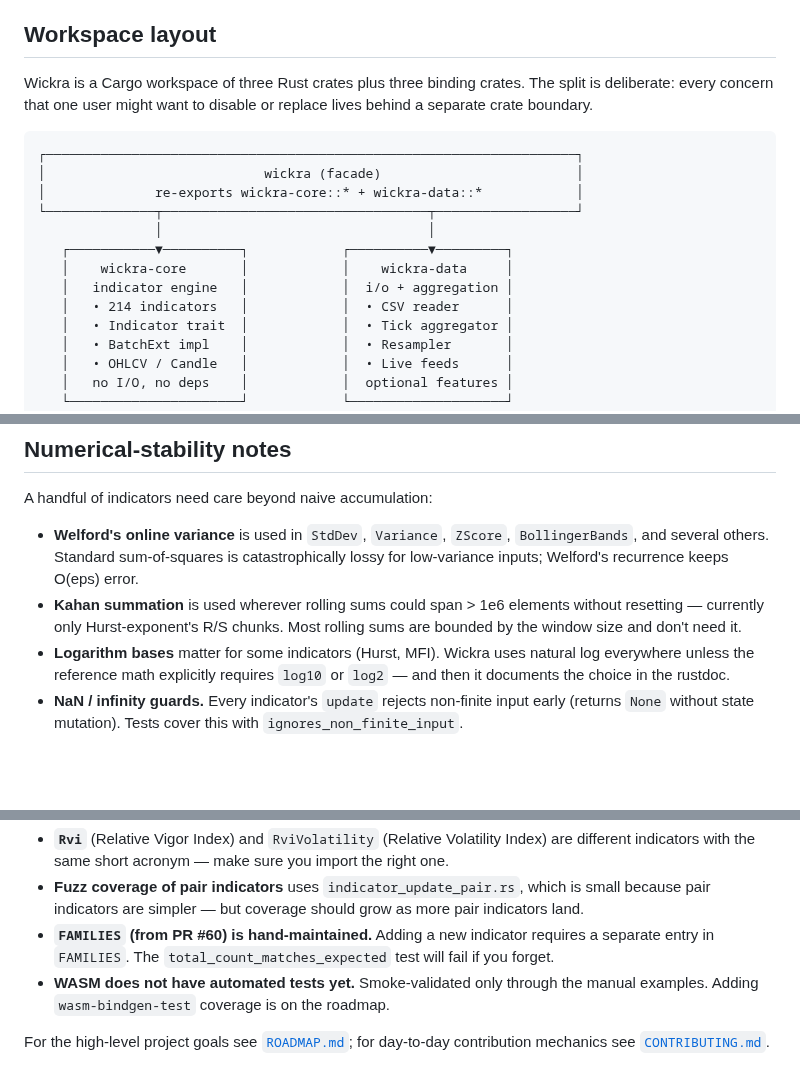
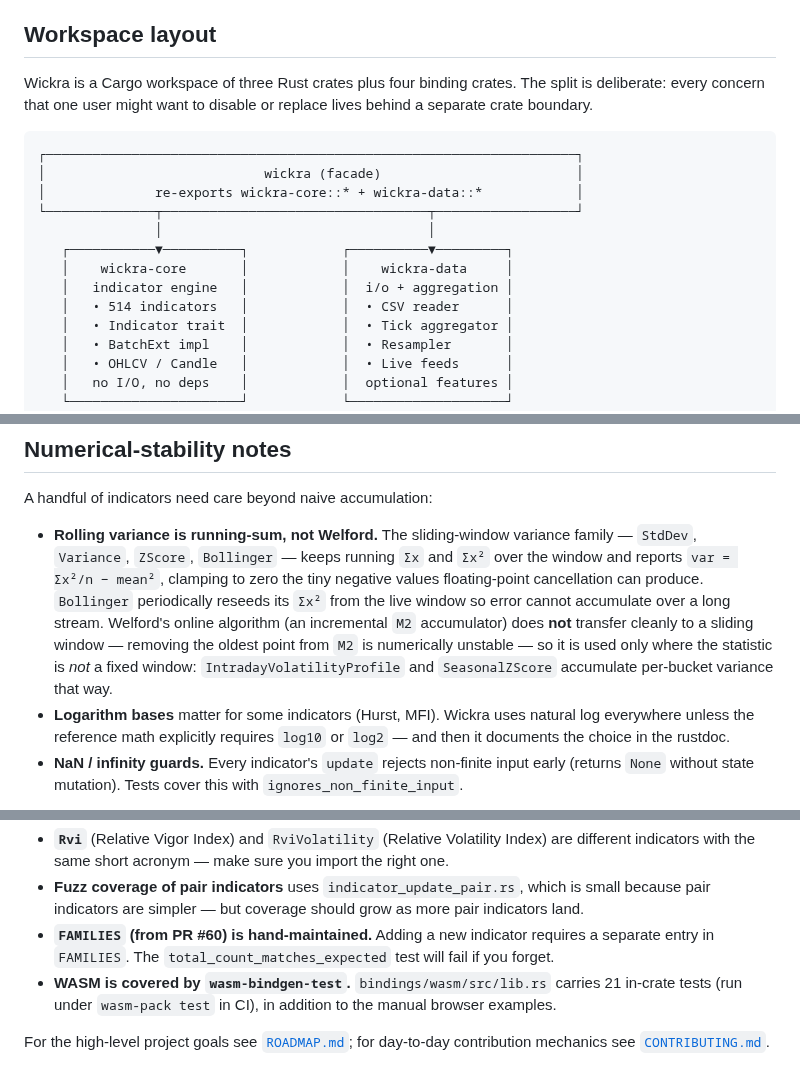
Before and after one commit to kingchenc/wickra, a Markdown page: ARCHITECTURE.md, 3 parts joined by grey strips. Rendered like a GitHub page; blank space fills up the shorter version.

Commit message:
docs: fix accuracy drift in SECURITY, ARCHITECTURE, THREAT_MODEL (#253)
Documentation-only accuracy fixes from the codebase audit (no code changes).

## SECURITY.md
- Supported-version policy was stale at `0.5.x` while `0.8.3` is published. Bump to the exact `0.8.3` (prose + table `0.8.3 (latest)` / `< 0.8.3`). The exact `x.y.z` form lets `bump_version.py` keep it current automatically (now wired as a touchpoint).

## ARCHITECTURE.md
- `three` → **four** binding crates (the C ABI crate was added).
- workspace diagram `214` → **514** indicators (matches the `mod`-count and `lib.rs` public-type count; now wired into the indicator-wiring automation so it self-heals).
- WASM "does not have automated tests yet" → corrected: `bindings/wasm/src/lib.rs` carries **21** `wasm-bindgen-test` cases.
- **Numerical-stability notes rewritten to match the code:** the sliding-window variance family (`StdDev`, `Variance`, `ZScore`, `Bollinger`) uses running `Σx²−mean²` with clamping (and periodic reseed for `Bollinger`), **not** Welford. True Welford is used only by `IntradayVolatilityProfile` and `SeasonalZScore` (it does not transfer cleanly to a sliding window). The **Kahan-summation** bullet is removed — no Kahan summation exists in the crate.

## THREAT_MODEL.md
- The C ABI is built with `panic = "abort"` and has no `catch_unwind`. Replace the false "catches panics so none cross the boundary" claim with the honest abort strategy (terminates deterministically instead of unwinding across the FFI boundary, which would be UB).

```diff
--- a/ARCHITECTURE.md
+++ b/ARCHITECTURE.md
@@ -7,7 +7,7 @@ for the day-to-day workflow.
 
 ## Workspace layout
 
-Wickra is a Cargo workspace of three Rust crates plus three binding crates.
+Wickra is a Cargo workspace of three Rust crates plus four binding crates.
 The split is deliberate: every concern that one user might want to disable
 or replace lives behind a separate crate boundary.
 
@@ -20,7 +20,7 @@ or replace lives behind a separate crate boundary.
    ┌───────────▼──────────┐            ┌──────────▼─────────┐
    │    wickra-core       │            │    wickra-data     │
    │   indicator engine   │            │  i/o + aggregation │
-   │   • 214 indicators   │            │  • CSV reader      │
+   │   • 514 indicators   │            │  • CSV reader      │
    │   • Indicator trait  │            │  • Tick aggregator │
    │   • BatchExt impl    │            │  • Resampler       │
    │   • OHLCV / Candle   │            │  • Live feeds      │
@@ -203,14 +203,17 @@ typed object arrays for Node/WASM).
 
 A handful of indicators need care beyond naive accumulation:
 
-- **Welford's online variance** is used in `StdDev`, `Variance`, `ZScore`,
-  `BollingerBands`, and several others. Standard sum-of-squares is
-  catastrophically lossy for low-variance inputs; Welford's recurrence
-  keeps O(eps) error.
-- **Kahan summation** is used wherever rolling sums could span > 1e6
-  elements without resetting — currently only Hurst-exponent's R/S
-  chunks. Most rolling sums are bounded by the window size and don't need
-  it.
+- **Rolling variance is running-sum, not Welford.** The sliding-window
+  variance family — `StdDev`, `Variance`, `ZScore`, `Bollinger` — keeps
+  running `Σx` and `Σx²` over the window and reports `var = Σx²/n − mean²`,
+  clamping to zero the tiny negative values floating-point cancellation can
+  produce. `Bollinger` periodically reseeds its `Σx²` from the live window
+  so error cannot accumulate over a long stream. Welford's online algorithm
+  (an incremental `M2` accumulator) does **not** transfer cleanly to a
+  sliding window — removing the oldest point from `M2` is numerically
+  unstable — so it is used only where the statistic is *not* a fixed
+  window: `IntradayVolatilityProfile` and `SeasonalZScore` accumulate
+  per-bucket variance that way.
 - **Logarithm bases** matter for some indicators (Hurst, MFI). Wickra
   uses natural log everywhere unless the reference math explicitly
   requires `log10` or `log2` — and then it documents the choice in the
@@ -327,9 +330,9 @@ re-discovering them.
 - **`FAMILIES` (from PR #60) is hand-maintained.** Adding a new
   indicator requires a separate entry in `FAMILIES`. The
   `total_count_matches_expected` test will fail if you forget.
-- **WASM does not have automated tests yet.** Smoke-validated only
-  through the manual examples. Adding `wasm-bindgen-test` coverage is
-  on the roadmap.
+- **WASM is covered by `wasm-bindgen-test`.** `bindings/wasm/src/lib.rs`
+  carries 21 in-crate tests (run under `wasm-pack test` in CI), in
+  addition to the manual browser examples.
 
 For the high-level project goals see [`ROADMAP.md`](ROADMAP.md); for
 day-to-day contribution mechanics see [`CONTRIBUTING.md`](CONTRIBUTING.md).
```
Also changed, not shown: SECURITY.md (+3 -3 lines), THREAT_MODEL.md (+1 -1 lines).
